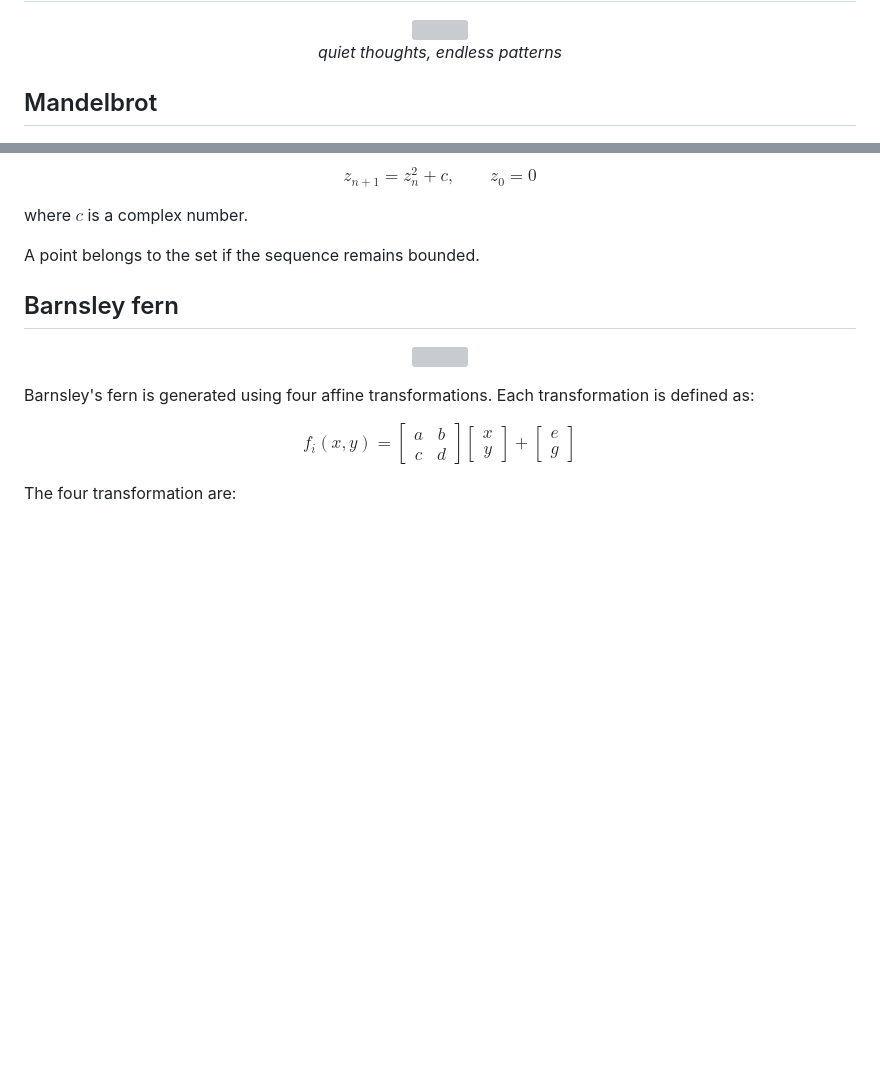
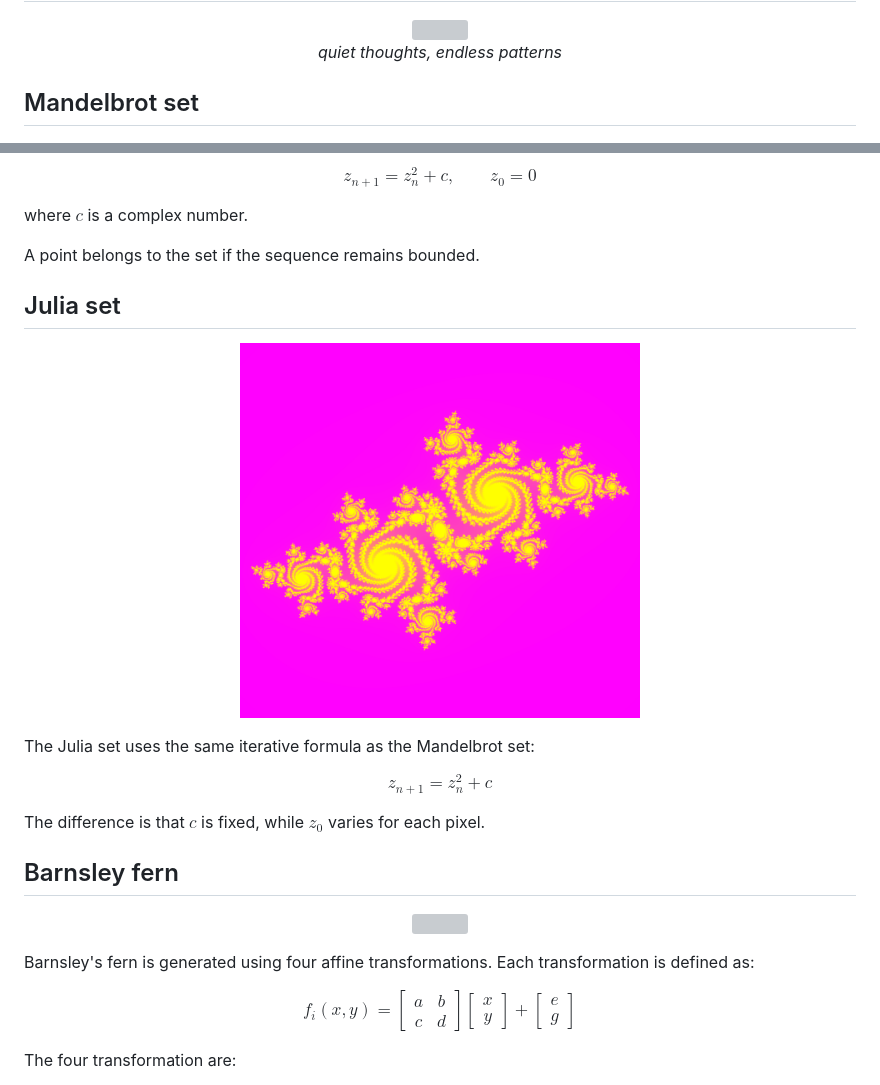
Before and after one commit to andreaPittaluga99/rainy-nights-generating-fractals, a Markdown page: README.md, 2 parts joined by grey strips. Rendered like a GitHub page; pictures changed too: output/julia.png (added); blank space fills up the shorter version; grey boxes are pictures that could not be loaded.

Commit message:
julia set :)

```diff
--- a/README.md
+++ b/README.md
@@ -6,7 +6,7 @@
   <em>quiet thoughts, endless patterns</em>
 </p>
 
-## Mandelbrot
+## Mandelbrot set
 <p align="center">
 <img src="output/mandelbrot.png" width="400">
 </p>
@@ -20,6 +20,19 @@ $$
 where $c$ is a complex number.
 
 A point belongs to the set if the sequence remains bounded.
+
+## Julia set
+<p align="center">
+<img src="output/julia.png" width="400">
+</p>
+
+The Julia set uses the same iterative formula as the Mandelbrot set:
+
+$$
+z_{n+1} = z_n^2 + c
+$$
+
+The difference is that $c$ is fixed, while $z_0$ varies for each pixel.
 
 ## Barnsley fern
 <p align="center">
```
Also changed, not shown: 1 other file.
